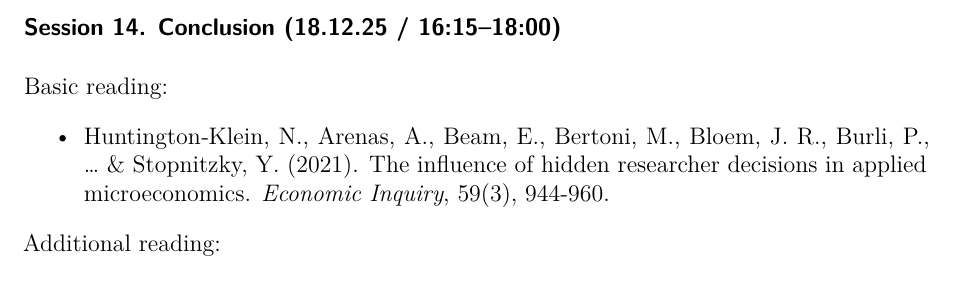
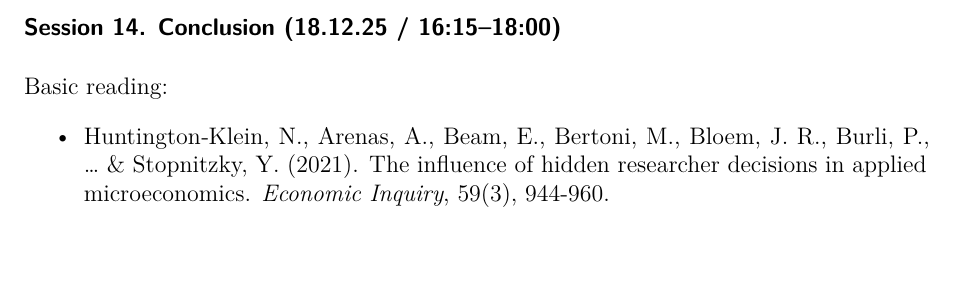
Before and after one commit to ACanalejo/rdmqr_unilu2025, a Quarto document (00_syllabus/research_design_quantitative_methods_2025_syllabus.qmd): part of page 14 of 14, cut so that both start at the same text, the shorter picture padded with empty space. Rendered offline with R 4.5, knitr and Pandoc in place of Quarto, then LaTeX, with nearby package versions.

Commit message:
syllabus update

```diff
--- a/00_syllabus/research_design_quantitative_methods_2025_syllabus.qmd
+++ b/00_syllabus/research_design_quantitative_methods_2025_syllabus.qmd
@@ -483,5 +485,3 @@
 Basic reading:
 
 - Huntington‐Klein, N., Arenas, A., Beam, E., Bertoni, M., Bloem, J. R., Burli, P., ... & Stopnitzky, Y. (2021). The influence of hidden researcher decisions in applied microeconomics. *Economic Inquiry*, 59(3), 944-960.
-
-Additional reading:
```
Also changed, not shown: 00_syllabus/research_design_quantitative_methods_2025_syllabus.pdf, README.md, 00_syllabus/research_design_quantitative_methods_2025_syllabus.qmd (4 more changed lines).
